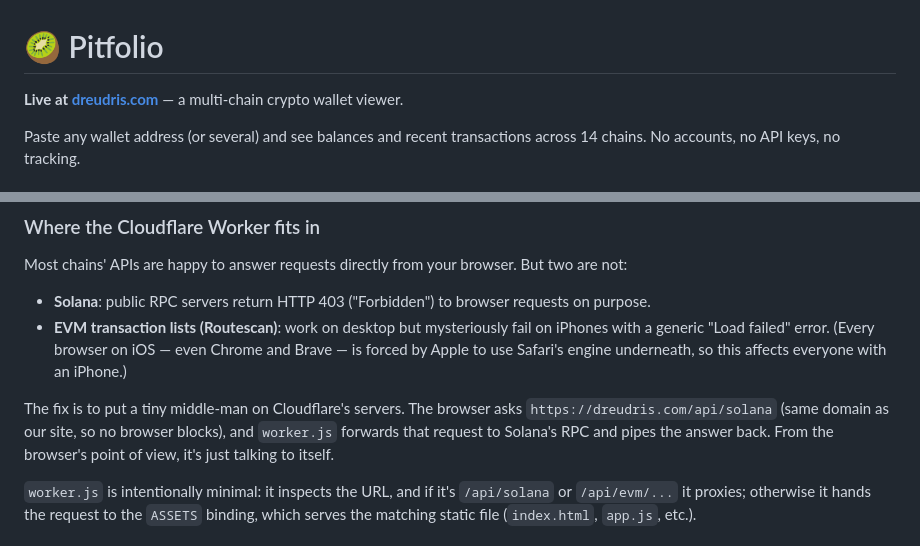
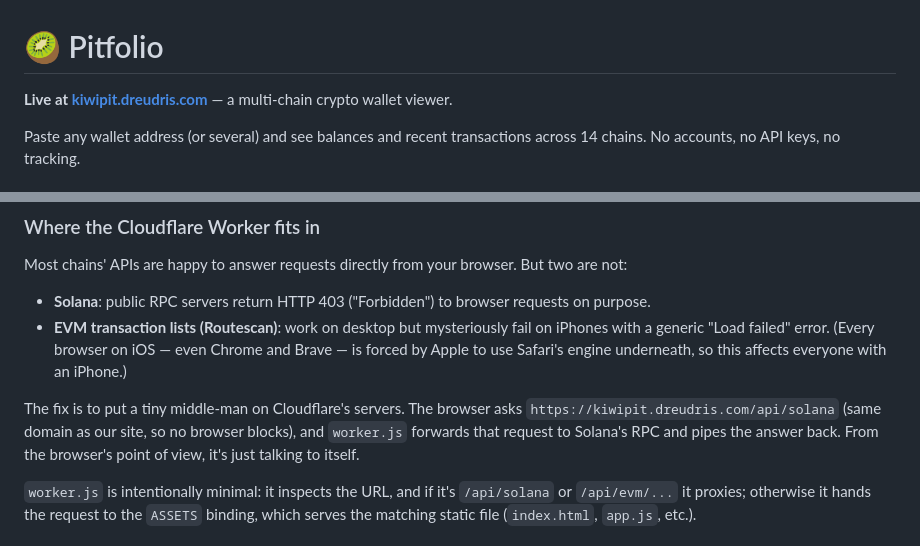
Before and after one commit to dreudris/kiwipit, a Markdown page: README.md, 2 parts joined by grey strips. Drawn GitHub-style.

```diff
--- a/README.md
+++ b/README.md
@@ -1,6 +1,6 @@
 # 🥝 Pitfolio
 
-**Live at [dreudris.com](https://dreudris.com)** — a multi-chain crypto wallet viewer.
+**Live at [kiwipit.dreudris.com](https://kiwipit.dreudris.com)** — a multi-chain crypto wallet viewer.
 
 Paste any wallet address (or several) and see balances and recent transactions across 14 chains. No accounts, no API keys, no tracking.
 
@@ -84,7 +84,7 @@ Most chains' APIs are happy to answer requests directly from your browser. But t
 - **Solana**: public RPC servers return HTTP 403 ("Forbidden") to browser requests on purpose.
 - **EVM transaction lists (Routescan)**: work on desktop but mysteriously fail on iPhones with a generic "Load failed" error. (Every browser on iOS — even Chrome and Brave — is forced by Apple to use Safari's engine underneath, so this affects everyone with an iPhone.)
 
-The fix is to put a tiny middle-man on Cloudflare's servers. The browser asks `https://dreudris.com/api/solana` (same domain as our site, so no browser blocks), and `worker.js` forwards that request to Solana's RPC and pipes the answer back. From the browser's point of view, it's just talking to itself.
+The fix is to put a tiny middle-man on Cloudflare's servers. The browser asks `https://kiwipit.dreudris.com/api/solana` (same domain as our site, so no browser blocks), and `worker.js` forwards that request to Solana's RPC and pipes the answer back. From the browser's point of view, it's just talking to itself.
 
 `worker.js` is intentionally minimal: it inspects the URL, and if it's `/api/solana` or `/api/evm/...` it proxies; otherwise it hands the request to the `ASSETS` binding, which serves the matching static file (`index.html`, `app.js`, etc.).
 
```
Also changed, not shown: other parts of README.md (+1 -1 lines), CLAUDE.md (+12 -9 lines).
